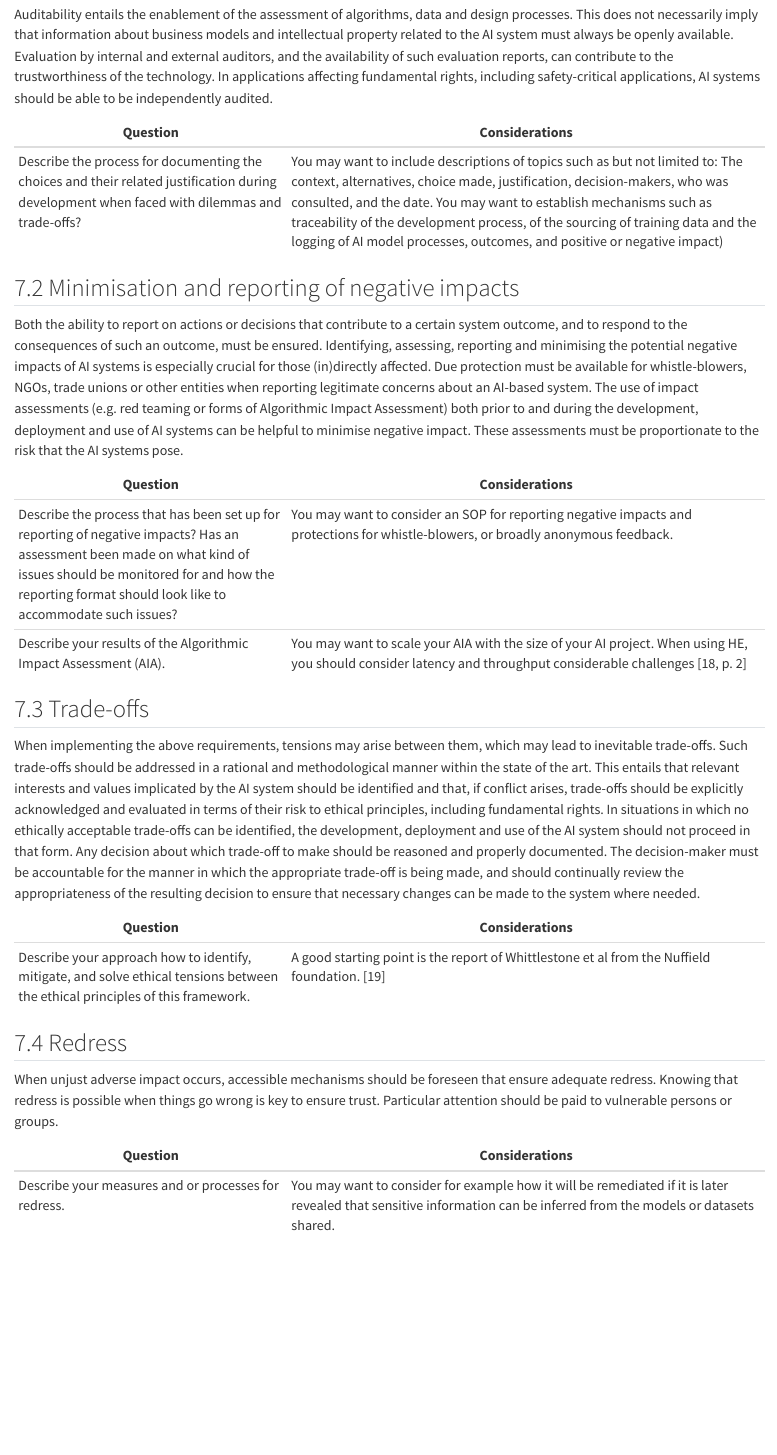
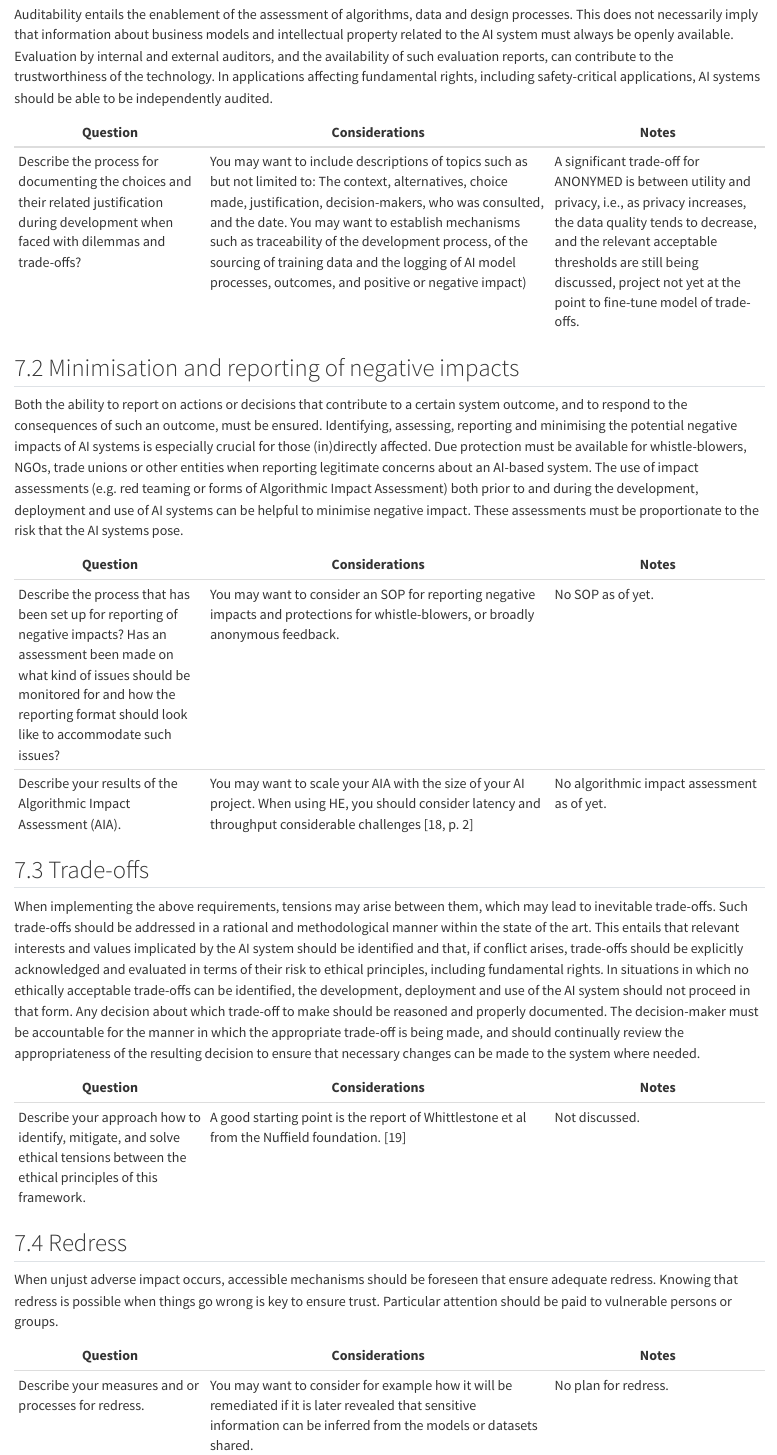
Before and after one commit to isabel-1712/anonymed-framework, a Quarto document (7_acc.qmd): the page in a window 1100 px wide, from 210 px down. Rendered offline with R 4.5, knitr and Pandoc in place of Quarto, with nearby package versions.

Commit message:
Add Notes section

```diff
--- a/7_acc.qmd
+++ b/7_acc.qmd
@@ -6,31 +6,31 @@ The requirement of accountability complements the above requirements, and is clo
 
 Auditability entails the enablement of the assessment of algorithms, data and design processes. This does not necessarily imply that information about business models and intellectual property related to the AI system must always be openly available. Evaluation by internal and external auditors, and the availability of such evaluation reports, can contribute to the trustworthiness of the technology. In applications affecting fundamental rights, including safety-critical applications, AI systems should be able to be independently audited.
 
-| **Question**        | **Considerations**                     |
-|----------------------|---------------------------------------|
-| Describe the process for documenting the choices and their related justification during development when faced with dilemmas and trade-offs?| You may want to include  descriptions of topics such as but not limited to: The context, alternatives, choice made, justification, decision-makers, who was consulted, and the date. You may want to establish mechanisms such as traceability of the development process, of the sourcing of training data and the logging of AI model processes, outcomes, and positive or negative impact)|
+| **Question**        | **Considerations**                     | **Notes**              |
+|----------------------|---------------------------------------|------------------------|
+| Describe the process for documenting the choices and their related justification during development when faced with dilemmas and trade-offs?| You may want to include  descriptions of topics such as but not limited to: The context, alternatives, choice made, justification, decision-makers, who was consulted, and the date. You may want to establish mechanisms such as traceability of the development process, of the sourcing of training data and the logging of AI model processes, outcomes, and positive or negative impact)| A significant trade-off for ANONYMED is between utility and privacy, i.e., as privacy increases, the data quality tends to decrease, and the relevant acceptable thresholds are still being discussed, project not yet at the point to fine-tune model of trade-offs.|
 
 ## 7.2	Minimisation and reporting of negative impacts
 
 Both the ability to report on actions or decisions that contribute to a certain system outcome, and to respond to the consequences of such an outcome, must be ensured. Identifying, assessing, reporting and minimising the potential negative impacts of AI systems is especially crucial for those (in)directly affected. Due protection must be available for whistle-blowers, NGOs, trade unions or other entities when reporting legitimate concerns about an AI-based system. The use of impact assessments (e.g. red teaming or forms of Algorithmic Impact Assessment) both prior to and during the development, deployment and use of AI systems can be helpful to minimise negative impact. These assessments must be proportionate to the risk that the AI systems pose.
 
-| **Question**        | **Considerations**                     |
-|----------------------|---------------------------------------|
-| Describe the process that has been set up for reporting of negative impacts? Has an assessment been made on what kind of issues should be monitored for and how the reporting format should look like to accommodate such issues?| You may want to consider an SOP for reporting negative impacts and protections for whistle-blowers, or broadly anonymous feedback.|
-| Describe your results of the Algorithmic Impact Assessment (AIA).| You may want to scale your AIA with the size of your AI project. When using HE, you should consider latency and throughput considerable challenges [18, p. 2]|
+| **Question**        | **Considerations**                     | **Notes**              |
+|----------------------|---------------------------------------|------------------------|
+| Describe the process that has been set up for reporting of negative impacts? Has an assessment been made on what kind of issues should be monitored for and how the reporting format should look like to accommodate such issues?| You may want to consider an SOP for reporting negative impacts and protections for whistle-blowers, or broadly anonymous feedback.| No SOP as of yet.|
+| Describe your results of the Algorithmic Impact Assessment (AIA).| You may want to scale your AIA with the size of your AI project. When using HE, you should consider latency and throughput considerable challenges [18, p. 2]| No algorithmic impact assessment as of yet.|
 
 ## 7.3	Trade-offs
 
 When implementing the above requirements, tensions may arise between them, which may lead to inevitable trade-offs. Such trade-offs should be addressed in a rational and methodological manner within the state of the art. This entails that relevant interests and values implicated by the AI system should be identified and that, if conflict arises, trade-offs should be explicitly acknowledged and evaluated in terms of their risk to ethical principles, including fundamental rights. In situations in which no ethically acceptable trade-offs can be identified, the development, deployment and use of the AI system should not proceed in that form. Any decision about which trade-off to make should be reasoned and properly documented. The decision-maker must be accountable for the manner in which the appropriate trade-off is being made, and should continually review the appropriateness of the resulting decision to ensure that necessary changes can be made to the system where needed.
 
-| **Question**        | **Considerations**                     |
-|----------------------|---------------------------------------|
-| Describe your approach how to identify, mitigate, and solve ethical tensions between the ethical principles of this framework.| A good starting point is the report of Whittlestone et al from the Nuffield foundation. [19]|
+| **Question**        | **Considerations**                     | **Notes**              |
+|----------------------|---------------------------------------|------------------------|
+| Describe your approach how to identify, mitigate, and solve ethical tensions between the ethical principles of this framework.| A good starting point is the report of Whittlestone et al from the Nuffield foundation. [19]| Not discussed.|
 
 ## 7.4	Redress
 
 When unjust adverse impact occurs, accessible mechanisms should be foreseen that ensure adequate redress. Knowing that redress is possible when things go wrong is key to ensure trust. Particular attention should be paid to vulnerable persons or groups.
 
-| **Question**        | **Considerations**                     |
-|----------------------|---------------------------------------|
-| Describe your measures and or processes for redress.| You may want to consider for example how it will be remediated if it is later revealed that sensitive information can be inferred from the models or datasets shared.|
+| **Question**        | **Considerations**                     | **Notes**              |
+|----------------------|---------------------------------------|------------------------|
+| Describe your measures and or processes for redress.| You may want to consider for example how it will be remediated if it is later revealed that sensitive information can be inferred from the models or datasets shared.| No plan for redress.|
```
